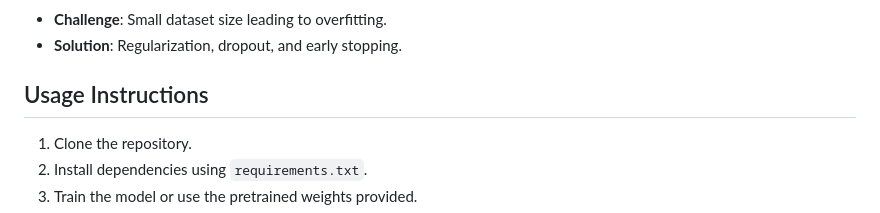
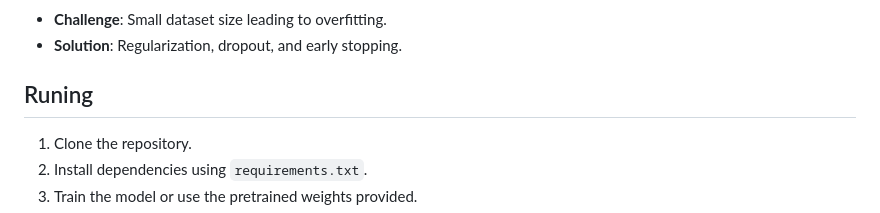
Before and after one commit to SalmaElgezawy/Skin_Cancer_classification, a Markdown page: README.md, the part around the change. Rendered like a GitHub page.

```diff
--- a/README.md
+++ b/README.md
@@ -127,7 +127,7 @@ Screenshots of the web app are included in the repository.
 - **Challenge**: Small dataset size leading to overfitting.
 - **Solution**: Regularization, dropout, and early stopping.
 
-## Usage Instructions
+## Runing
 
 1. Clone the repository.
 2. Install dependencies using `requirements.txt`.
```
